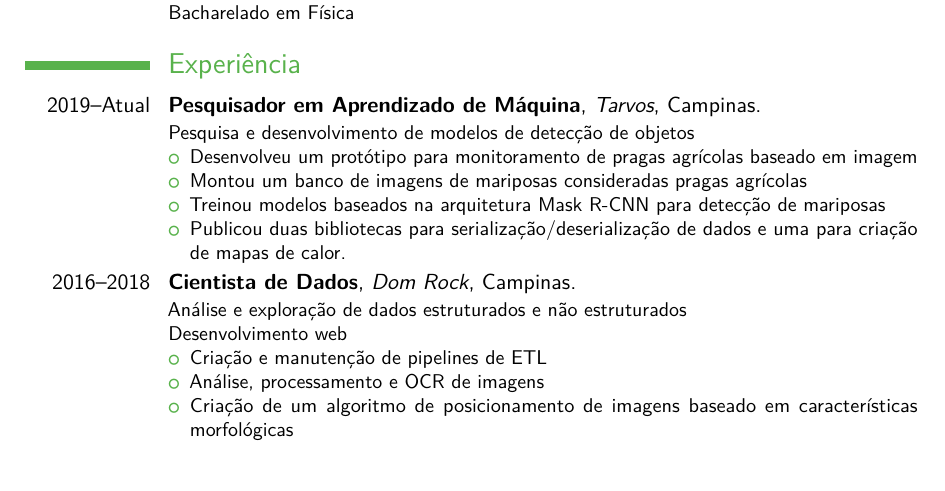
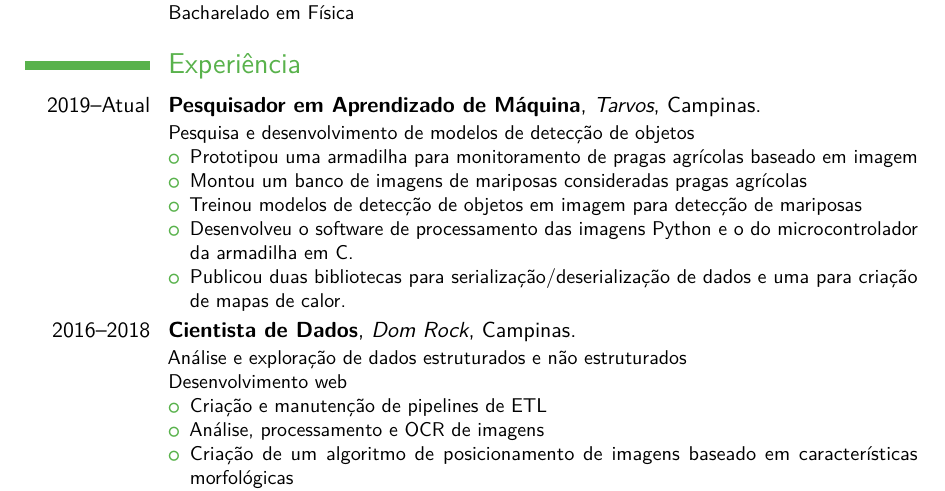
Before and after one commit to luxedo/curriculum, a LaTeX CV (Luiz Amaral.tex): part of page 1 of 2, cut so that both start at the same text, the shorter picture padded with empty space. Compiled offline with pdfLaTeX.

```diff
--- a/Luiz Amaral.tex
+++ b/Luiz Amaral.tex
@@ -74,9 +74,10 @@
 % \subsection{Vocational}
 \cventry{2019--Atual}{Pesquisador em Aprendizado de Máquina}{Tarvos}{Campinas}{}{Pesquisa e desenvolvimento de modelos de detecção de objetos
 	\begin{itemize}%
-		\item Desenvolveu um protótipo para monitoramento de pragas agrícolas baseado em imagem
+		\item Prototipou uma armadilha para monitoramento de pragas agrícolas baseado em imagem
 		\item Montou um banco de imagens de mariposas consideradas pragas agrícolas
-		\item Treinou modelos baseados na arquitetura Mask R-CNN para detecção de mariposas
+		\item Treinou modelos de detecção de objetos em imagem para detecção de mariposas
+		\item Desenvolveu o software de processamento das imagens Python e o do microcontrolador da armadilha em C.
 		\item Publicou duas bibliotecas para serialização/deserialização de dados e uma para criação de mapas de calor.
 	\end{itemize}}
 \cventry{2016--2018}{Cientista de Dados}{Dom Rock}{Campinas}{}{Análise e exploração de dados estruturados e não estruturados\newline{}%
```
Also changed, not shown: Luiz Amaral.pdf.
